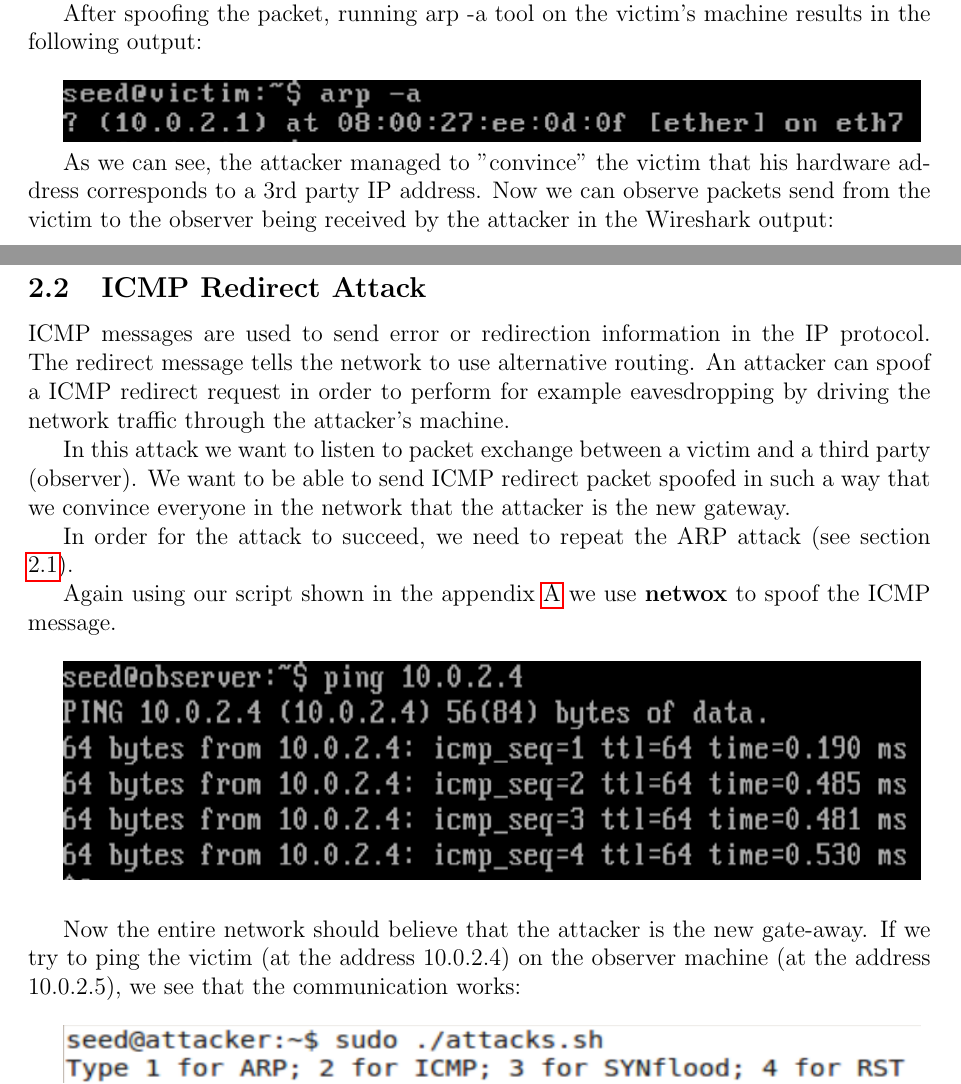
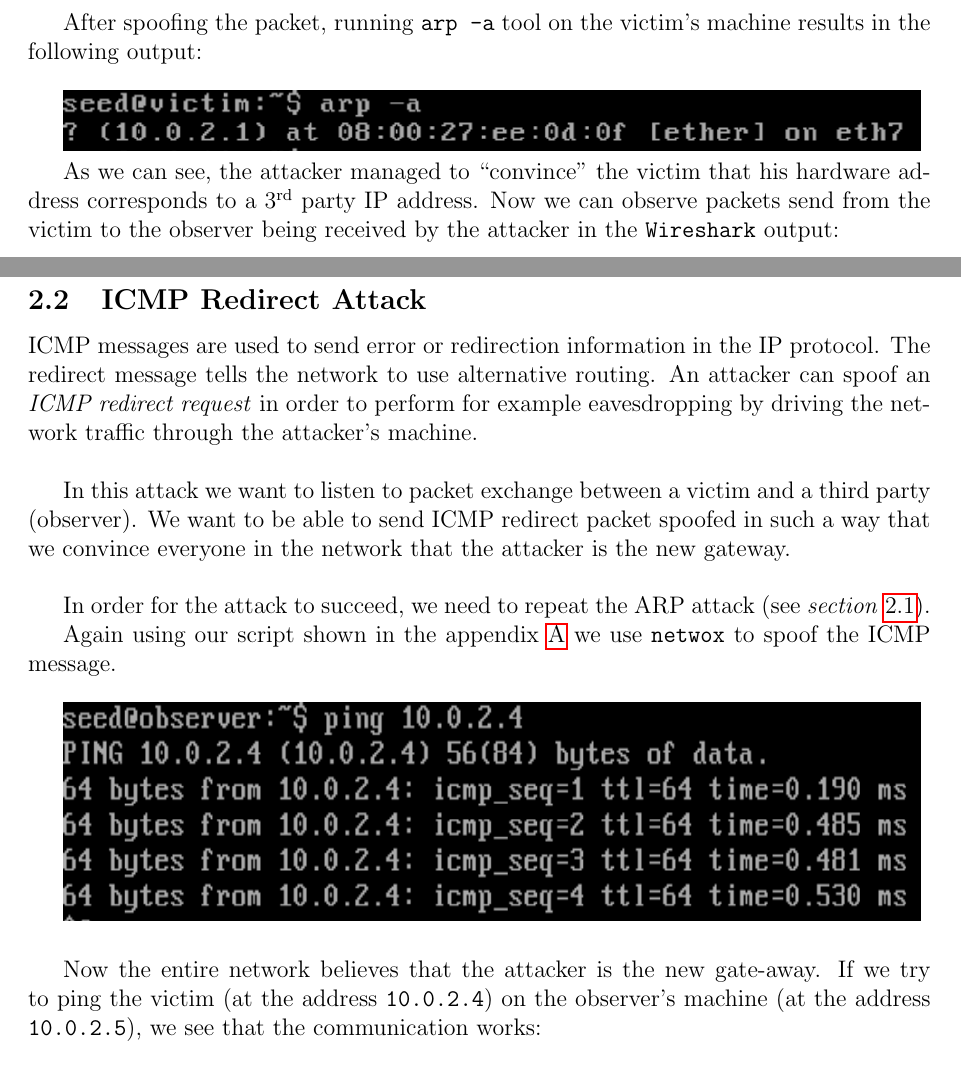
Before and after one commit to MyMEng/SS, a LaTeX document (report/reportB.tex): two parts of pages 3 and 4 of 15, joined at a grey line, cut so that both start at the same text. Compiled offline with pdfLaTeX.

Commit message:
Fixes up to hijacking.

```diff
--- a/report/reportB.tex
+++ b/report/reportB.tex
@@ -17,8 +17,7 @@
 \usepackage[page, toc]{appendix}
 \usepackage[usenames,dvipsnames]{color}
 \usepackage{graphicx}
-
-% \newcommand{\ts}{\textsuperscript}
+\newcommand{\ts}{\textsuperscript}
 % \usepackage{url}
 
 \begin{document}
@@ -108,30 +107,30 @@ Using netwox we could spoof a packet that updates ARP cache on the victim's mach
 
 \includegraphics[width=.95\textwidth]{gfx/arp-attack}\\
 
-Here we used netwox tool using the script we created that is shown in the appendix ~\ref{script1} for spoofing ARP packages, we tell the tool the original MAC and new MAC addresses, as well as IP addresses of the victim and the IP address of which entry in the ARP cache we want to modify.
+Here we used \texttt{netwox} tool using the script we created that is shown in the \emph{appendix}~\ref{script1} for spoofing ARP packages, we tell the tool the original MAC and new MAC addresses, as well as IP addresses of the victim and the IP address of which entry in the ARP cache we want to modify.\\
 
-After spoofing the packet, running arp -a tool on the victim's machine results in the following output:\\
+After spoofing the packet, running \texttt{arp -a} tool on the victim's machine results in the following output:\\
 
 \includegraphics[width=.95\textwidth]{gfx/arp-after-attack}
 
-As we can see, the attacker managed to "convince" the victim that his hardware address corresponds to a 3rd party IP address. Now we can observe packets send from the victim to the observer being received by the attacker in the Wireshark output:\\
+As we can see, the attacker managed to ``convince'' the victim that his hardware address corresponds to a 3\ts{rd} party IP address. Now we can observe packets send from the victim to the observer being received by the attacker in the \texttt{Wireshark} output:\\
 
 \includegraphics[width=.95\textwidth]{gfx/arp-shark}
 
 
 \subsection{ICMP Redirect Attack}
 
-ICMP messages are used to send error or redirection information in the IP protocol. The redirect message tells the network to use alternative routing. An attacker can spoof a ICMP redirect request in order to perform for example eavesdropping by driving the network traffic through the attacker's machine.
+ICMP messages are used to send error or redirection information in the IP protocol. The redirect message tells the network to use alternative routing. An attacker can spoof an \emph{ICMP redirect request} in order to perform for example eavesdropping by driving the network traffic through the attacker's machine.\\
 
-In this attack we want to listen to packet exchange between a victim and a third party (observer). We want to be able to send ICMP redirect packet spoofed in such a way that we convince everyone in the network that the attacker is the new gateway.
+In this attack we want to listen to packet exchange between a victim and a third party (observer). We want to be able to send ICMP redirect packet spoofed in such a way that we convince everyone in the network that the attacker is the new gateway.\\
 
-In order for the attack to succeed, we need to repeat the ARP attack (see section ~\ref{arp}).
+In order for the attack to succeed, we need to repeat the ARP attack (see \emph{section}~\ref{arp}).
 
-Again using our script shown in the appendix~\ref{script1} we use \textbf{netwox} to spoof the ICMP message.\\
+Again using our script shown in the appendix~\ref{script1} we use \texttt{netwox} to spoof the ICMP message.\\
 
 \includegraphics[width=.95\textwidth]{gfx/imcp-ping}\\
 
-Now the entire network should believe that the attacker is the new gate-away. If we try to ping the victim (at the address 10.0.2.4) on the observer machine (at the address 10.0.2.5), we see that the communication works:\\
+Now the entire network believes that the attacker is the new gate-away. If we try to ping the victim (at the address \texttt{10.0.2.4}) on the observer's machine (at the address \texttt{10.0.2.5}), we see that the communication works:\\
 
 \includegraphics[width=.95\textwidth]{gfx/imcp-netwox}\\
 
```
Also changed, not shown: report/reportB.tex (20 more changed lines).
